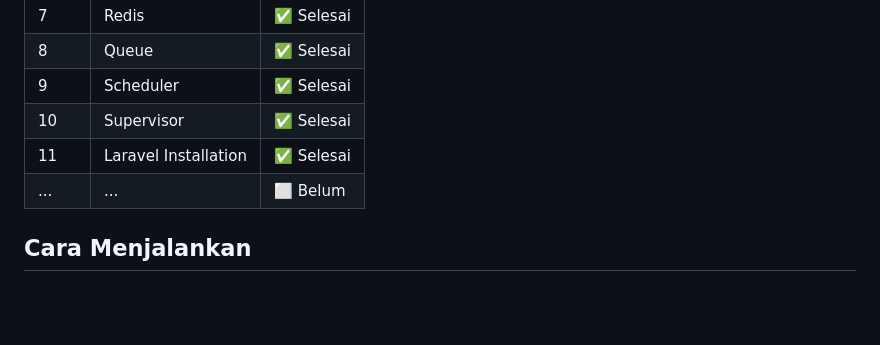
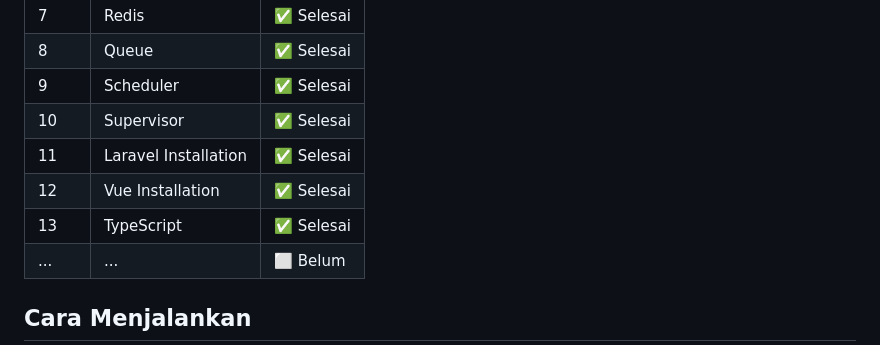
Before and after one commit to hephaestusdiwi/hris-enterprise, a Markdown page: README.md, the part around the change. Rendered like a GitHub page; blank space fills up the shorter version.

Commit message:
docs: update progress table — STEP 12-13

```diff
--- a/README.md
+++ b/README.md
@@ -71,6 +71,8 @@ Project dibangun bertahap. Status pengerjaan step per step dicatat di [`docs/ROA
 | 9    | Scheduler              | ✅ Selesai |
 | 10   | Supervisor             | ✅ Selesai |
 | 11   | Laravel Installation   | ✅ Selesai |
+| 12   | Vue Installation      | ✅ Selesai |
+| 13   | TypeScript            | ✅ Selesai |
 | ...  | ...                   | ⬜ Belum   |
 ## Cara Menjalankan
 
```
